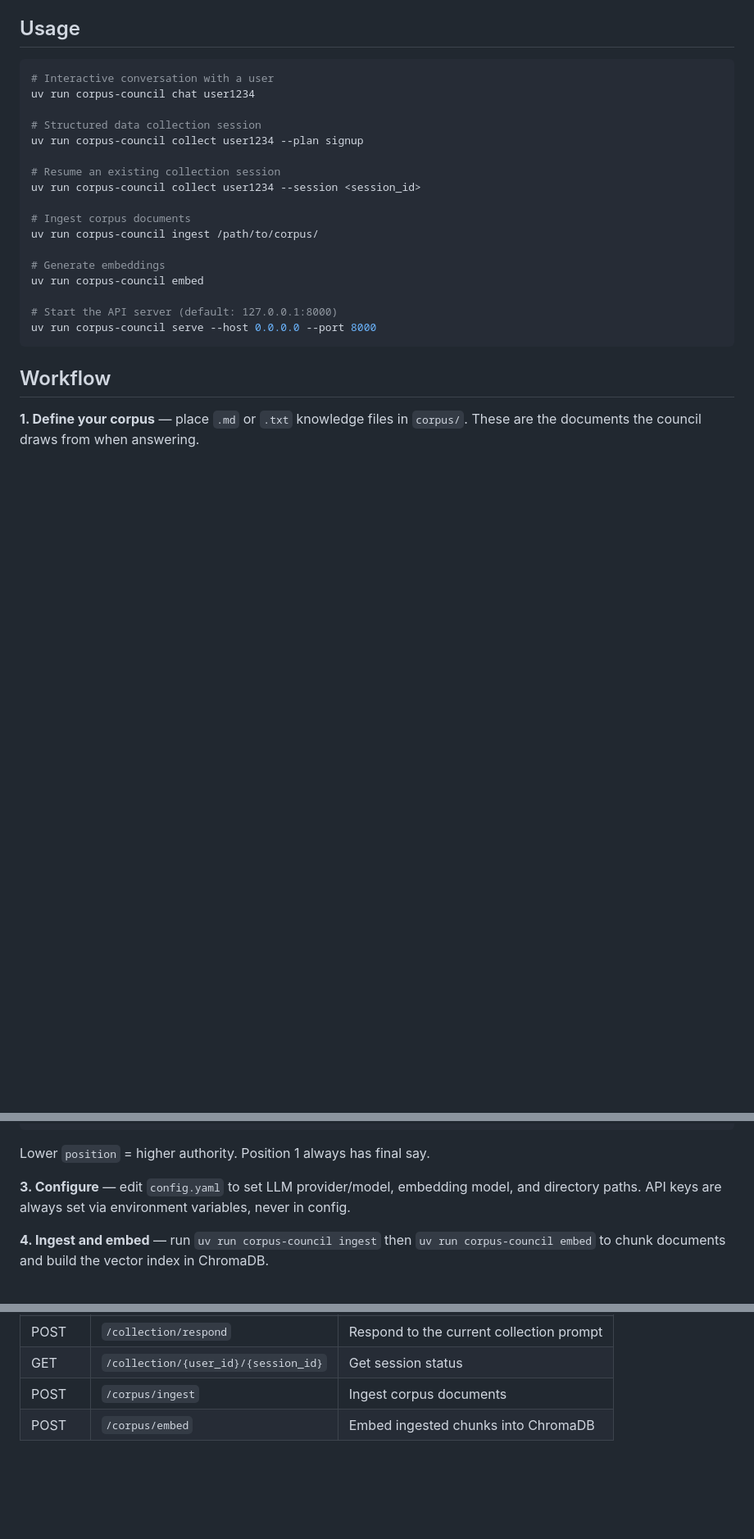
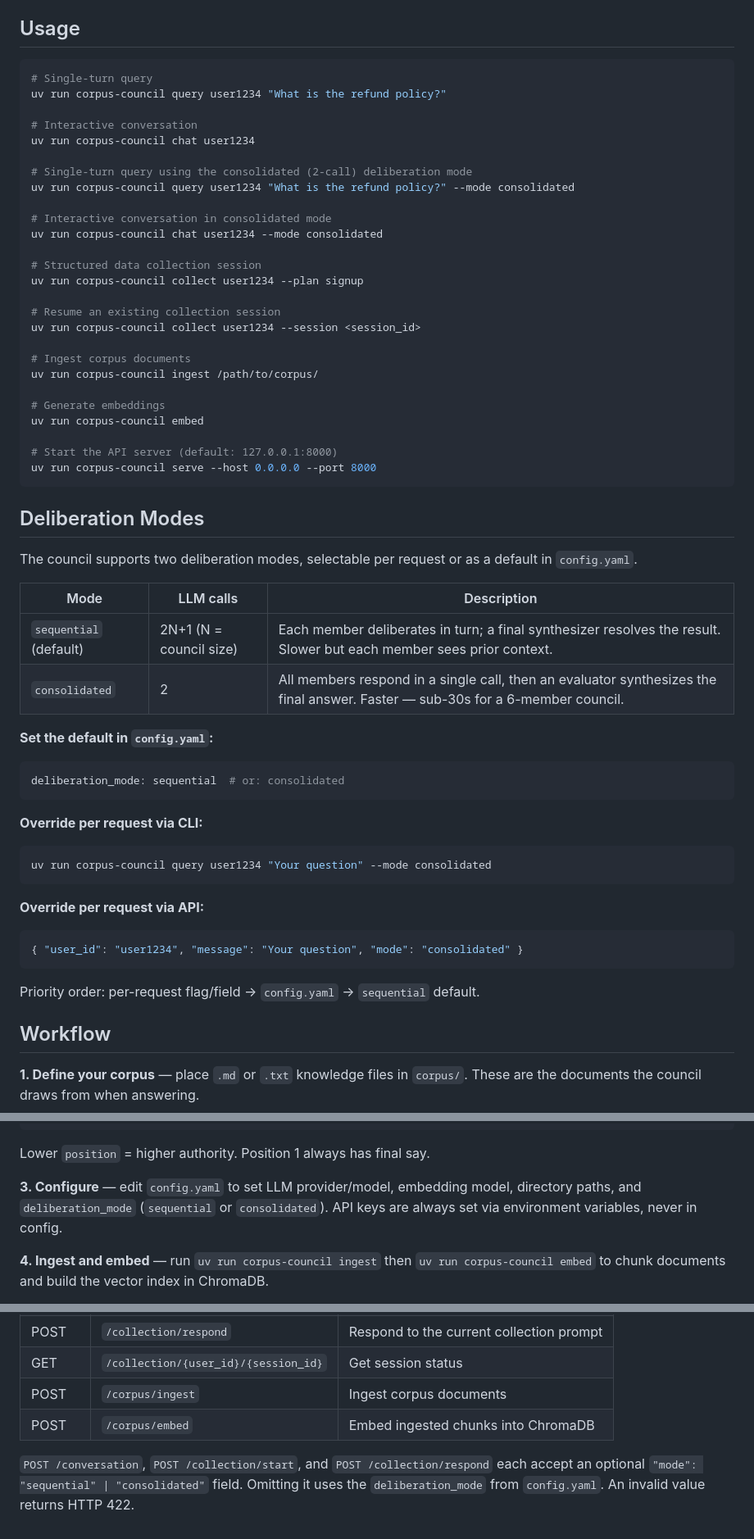
Before and after one commit to buwilliams/corpus-council, a Markdown page: README.md, 3 parts joined by grey strips. Shown at 82% size. Rendered like a GitHub page; blank space fills up the shorter version.

Commit message:
docs: update README with query command, --mode flag, and deliberation modes section

````diff
--- a/README.md
+++ b/README.md
@@ -35,8 +35,17 @@ uv run corpus-council serve
 ## Usage
 
 ```bash
-# Interactive conversation with a user
+# Single-turn query
+uv run corpus-council query user1234 "What is the refund policy?"
+
+# Interactive conversation
 uv run corpus-council chat user1234
+
+# Single-turn query using the consolidated (2-call) deliberation mode
+uv run corpus-council query user1234 "What is the refund policy?" --mode consolidated
+
+# Interactive conversation in consolidated mode
+uv run corpus-council chat user1234 --mode consolidated
 
 # Structured data collection session
 uv run corpus-council collect user1234 --plan signup
@@ -53,6 +62,32 @@ uv run corpus-council embed
 # Start the API server (default: 127.0.0.1:8000)
 uv run corpus-council serve --host 0.0.0.0 --port 8000
 ```
+
+## Deliberation Modes
+
+The council supports two deliberation modes, selectable per request or as a default in `config.yaml`.
+
+| Mode | LLM calls | Description |
+|------|-----------|-------------|
+| `sequential` (default) | 2N+1 (N = council size) | Each member deliberates in turn; a final synthesizer resolves the result. Slower but each member sees prior context. |
+| `consolidated` | 2 | All members respond in a single call, then an evaluator synthesizes the final answer. Faster — sub-30s for a 6-member council. |
+
+**Set the default in `config.yaml`:**
+```yaml
+deliberation_mode: sequential  # or: consolidated
+```
+
+**Override per request via CLI:**
+```bash
+uv run corpus-council query user1234 "Your question" --mode consolidated
+```
+
+**Override per request via API:**
+```json
+{ "user_id": "user1234", "message": "Your question", "mode": "consolidated" }
+```
+
+Priority order: per-request flag/field → `config.yaml` → `sequential` default.
 
 ## Workflow
 
@@ -74,7 +109,7 @@ Additional context passed to this persona's prompts.
 
 Lower `position` = higher authority. Position 1 always has final say.
 
-**3. Configure** — edit `config.yaml` to set LLM provider/model, embedding model, and directory paths. API keys are always set via environment variables, never in config.
+**3. Configure** — edit `config.yaml` to set LLM provider/model, embedding model, directory paths, and `deliberation_mode` (`sequential` or `consolidated`). API keys are always set via environment variables, never in config.
 
 **4. Ingest and embed** — run `uv run corpus-council ingest` then `uv run corpus-council embed` to chunk documents and build the vector index in ChromaDB.
 
@@ -90,3 +125,5 @@ Lower `position` = higher authority. Position 1 always has final say.
 | GET | `/collection/{user_id}/{session_id}` | Get session status |
 | POST | `/corpus/ingest` | Ingest corpus documents |
 | POST | `/corpus/embed` | Embed ingested chunks into ChromaDB |
+
+`POST /conversation`, `POST /collection/start`, and `POST /collection/respond` each accept an optional `"mode": "sequential" | "consolidated"` field. Omitting it uses the `deliberation_mode` from `config.yaml`. An invalid value returns HTTP 422.
````
